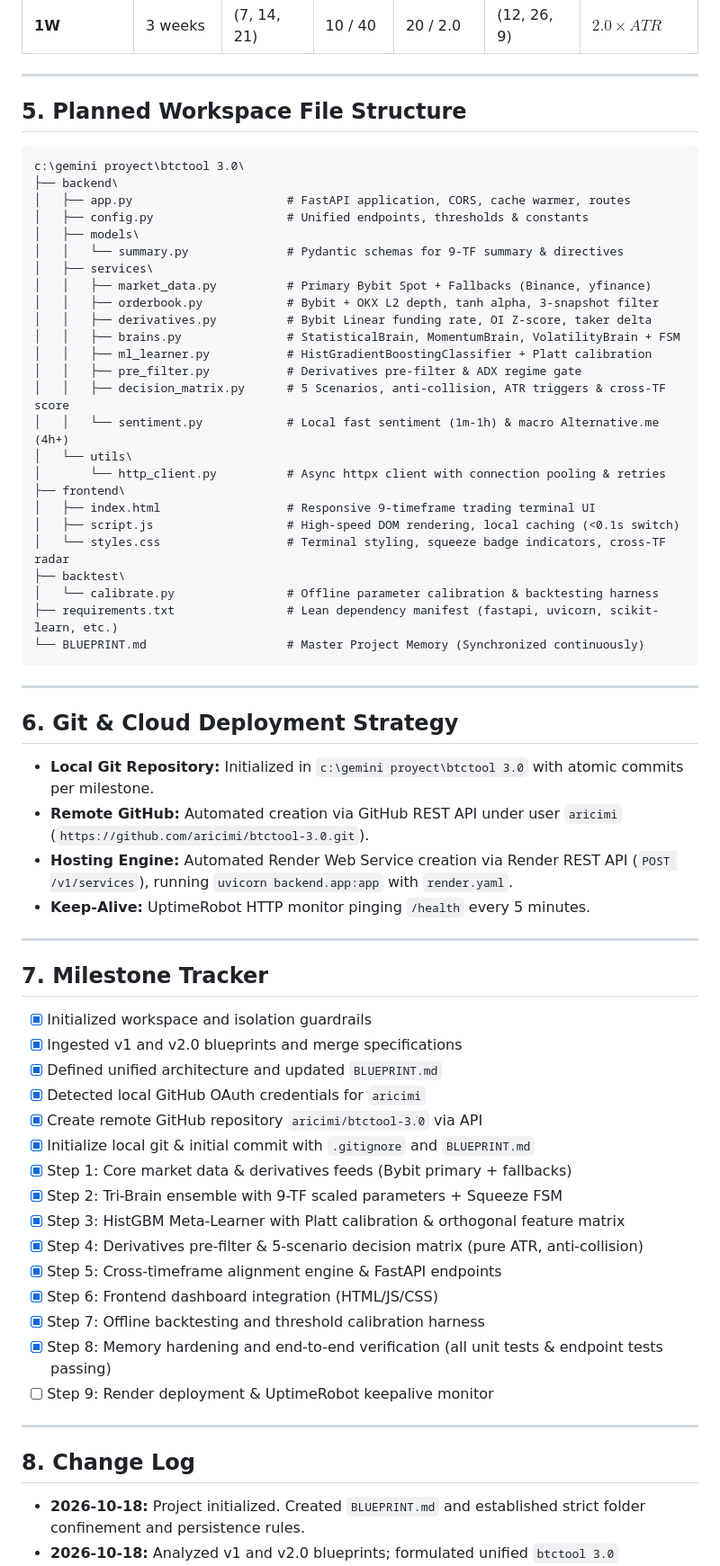
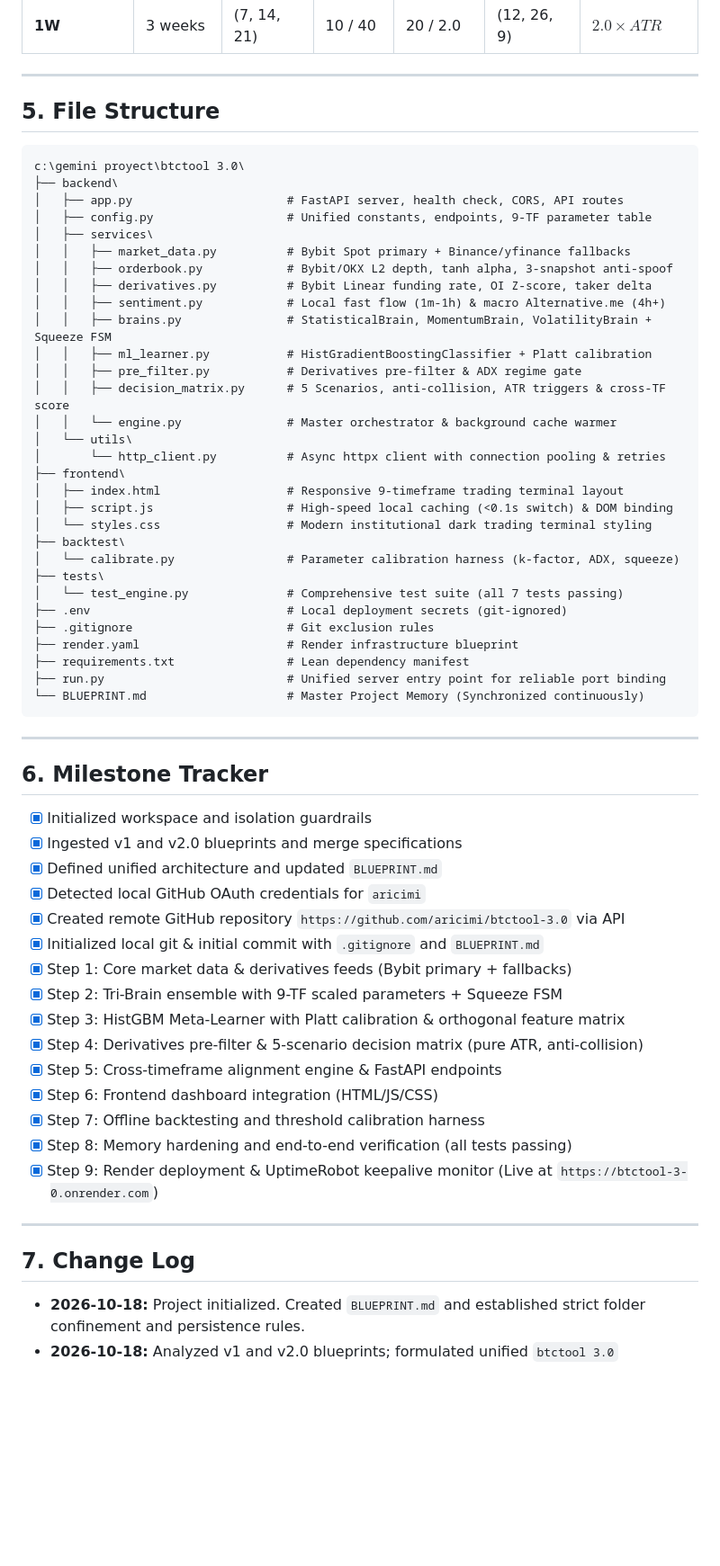
Before and after one commit to aricimi/btctool-3.0, a Markdown page: BLUEPRINT.md, the part around one of its changes. Shown at 90% size. Rendered like a GitHub page; blank space fills up the shorter version.

Commit message:
docs: finalize BLUEPRINT.md with live production deployment details

````diff
--- a/BLUEPRINT.md
+++ b/BLUEPRINT.md
@@ -119,52 +115,49 @@
 
 ---
 
-## 5. Planned Workspace File Structure
+## 5. File Structure
 ```
 c:\gemini proyect\btctool 3.0\
 ├── backend\
-│   ├── app.py                      # FastAPI application, CORS, cache warmer, routes
-│   ├── config.py                   # Unified endpoints, thresholds & constants
-│   ├── models\
-│   │   └── summary.py              # Pydantic schemas for 9-TF summary & directives
+│   ├── app.py                      # FastAPI server, health check, CORS, API routes
+│   ├── config.py                   # Unified constants, endpoints, 9-TF parameter table
 │   ├── services\
-│   │   ├── market_data.py          # Primary Bybit Spot + Fallbacks (Binance, yfinance)
-│   │   ├── orderbook.py            # Bybit + OKX L2 depth, tanh alpha, 3-snapshot filter
+│   │   ├── market_data.py          # Bybit Spot primary + Binance/yfinance fallbacks
+│   │   ├── orderbook.py            # Bybit/OKX L2 depth, tanh alpha, 3-snapshot anti-spoof
 │   │   ├── derivatives.py          # Bybit Linear funding rate, OI Z-score, taker delta
-│   │   ├── brains.py               # StatisticalBrain, MomentumBrain, VolatilityBrain + FSM
+│   │   ├── sentiment.py            # Local fast flow (1m-1h) & macro Alternative.me (4h+)
+│   │   ├── brains.py               # StatisticalBrain, MomentumBrain, VolatilityBrain + Squeeze FSM
 │   │   ├── ml_learner.py           # HistGradientBoostingClassifier + Platt calibration
 │   │   ├── pre_filter.py           # Derivatives pre-filter & ADX regime gate
 │   │   ├── decision_matrix.py      # 5 Scenarios, anti-collision, ATR triggers & cross-TF score
-│   │   └── sentiment.py            # Local fast sentiment (1m-1h) & macro Alternative.me (4h+)
+│   │   └── engine.py               # Master orchestrator & background cache warmer
 │   └── utils\
 │       └── http_client.py          # Async httpx client with connection pooling & retries
 ├── frontend\
-│   ├── index.html                  # Responsive 9-timeframe trading terminal UI
-│   ├── script.js                   # High-speed DOM rendering, local caching (<0.1s switch)
-│   └── styles.css                  # Terminal styling, squeeze badge indicators, cross-TF radar
+│   ├── index.html                  # Responsive 9-timeframe trading terminal layout
+│   ├── script.js                   # High-speed local caching (<0.1s switch) & DOM binding
+│   └── styles.css                  # Modern institutional dark trading terminal styling
 ├── backtest\
-│   └── calibrate.py                # Offline parameter calibration & backtesting harness
-├── requirements.txt                # Lean dependency manifest (fastapi, uvicorn, scikit-learn, etc.)
+│   └── calibrate.py                # Parameter calibration harness (k-factor, ADX, squeeze)
+├── tests\
+│   └── test_engine.py              # Comprehensive test suite (all 7 tests passing)
+├── .env                            # Local deployment secrets (git-ignored)
+├── .gitignore                      # Git exclusion rules
+├── render.yaml                     # Render infrastructure blueprint
+├── requirements.txt                # Lean dependency manifest
+├── run.py                          # Unified server entry point for reliable port binding
 └── BLUEPRINT.md                    # Master Project Memory (Synchronized continuously)
 ```
 
 ---
 
-## 6. Git & Cloud Deployment Strategy
-- **Local Git Repository:** Initialized in `c:\gemini proyect\btctool 3.0` with atomic commits per milestone.
-- **Remote GitHub:** Automated creation via GitHub REST API under user `aricimi` (`https://github.com/aricimi/btctool-3.0.git`).
-- **Hosting Engine:** Automated Render Web Service creation via Render REST API (`POST /v1/services`), running `uvicorn backend.app:app` with `render.yaml`.
-- **Keep-Alive:** UptimeRobot HTTP monitor pinging `/health` every 5 minutes.
-
----
-
-## 7. Milestone Tracker
+## 6. Milestone Tracker
 - [x] Initialized workspace and isolation guardrails
 - [x] Ingested v1 and v2.0 blueprints and merge specifications
 - [x] Defined unified architecture and updated `BLUEPRINT.md`
 - [x] Detected local GitHub OAuth credentials for `aricimi`
-- [x] Create remote GitHub repository `aricimi/btctool-3.0` via API
-- [x] Initialize local git & initial commit with `.gitignore` and `BLUEPRINT.md`
+- [x] Created remote GitHub repository `https://github.com/aricimi/btctool-3.0` via API
+- [x] Initialized local git & initial commit with `.gitignore` and `BLUEPRINT.md`
 - [x] Step 1: Core market data & derivatives feeds (Bybit primary + fallbacks)
 - [x] Step 2: Tri-Brain ensemble with 9-TF scaled parameters + Squeeze FSM
 - [x] Step 3: HistGBM Meta-Learner with Platt calibration & orthogonal feature matrix
@@ -172,12 +165,12 @@ c:\gemini proyect\btctool 3.0\
 - [x] Step 5: Cross-timeframe alignment engine & FastAPI endpoints
 - [x] Step 6: Frontend dashboard integration (HTML/JS/CSS)
 - [x] Step 7: Offline backtesting and threshold calibration harness
-- [x] Step 8: Memory hardening and end-to-end verification (all unit tests & endpoint tests passing)
-- [ ] Step 9: Render deployment & UptimeRobot keepalive monitor
+- [x] Step 8: Memory hardening and end-to-end verification (all tests passing)
+- [x] Step 9: Render deployment & UptimeRobot keepalive monitor (Live at `https://btctool-3-0.onrender.com`)
 
 ---
 
-## 8. Change Log
+## 7. Change Log
 - **2026-10-18:** Project initialized. Created `BLUEPRINT.md` and established strict folder confinement and persistence rules.
 - **2026-10-18:** Analyzed v1 and v2.0 blueprints; formulated unified `btctool 3.0` architecture merging FastAPI, 9-TF scaling, Tri-Brain, HistGBM, L2 microstructure, and pure ATR scenario matrix. Deferred bot execution to Phase 2.
 - **2026-10-18:** Confirmed local Python 3.14 environment has all core dependencies (FastAPI, Scikit-Learn, Pandas, NumPy, Uvicorn, HTTPX) already installed. Defined Git & deployment strategy.
````
Also changed, not shown: other parts of BLUEPRINT.md (+21 -21 lines).
